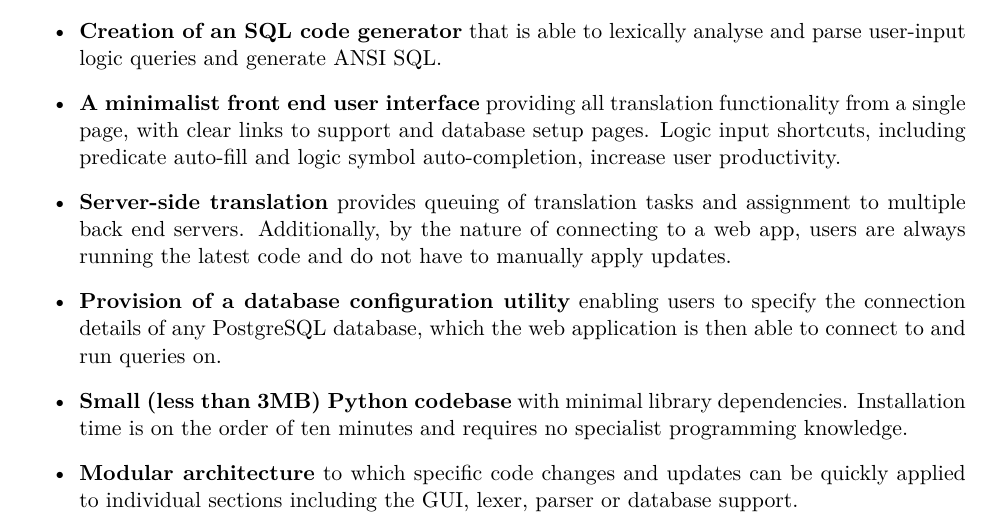
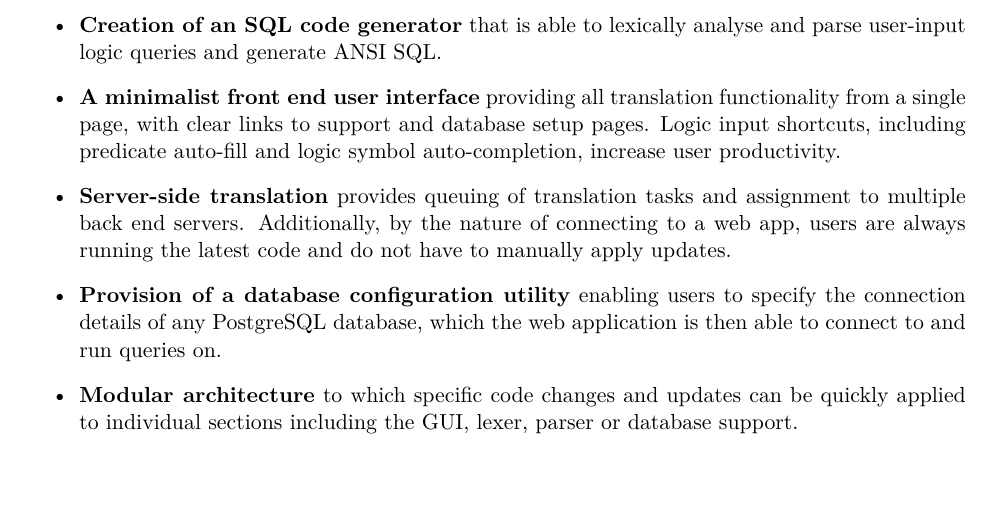
Before and after one commit to Tedworthy/ATLAST, a LaTeX document (report/report.tex): part of page 6 of 54, cut so that both start at the same text, the shorter picture padded with empty space. Compiled offline with pdfLaTeX.

Commit message:
Removed a bullet point, it's all good.

```diff
--- a/report/report.tex
+++ b/report/report.tex
@@ -267,10 +267,6 @@
       \item \textbf{Provision of a database configuration utility} enabling
       users to specify the connection details of any PostgreSQL database, which
       the web application is then able to connect to and run queries on.
-
-      \item \textbf{Small (less than 3MB) Python codebase} with minimal
-      library dependencies. Installation time is on the order of ten minutes
-      and requires no specialist programming knowledge.
 
       \item \textbf{Modular architecture} to which specific code changes
       and updates can be quickly applied to individual sections including the
```
